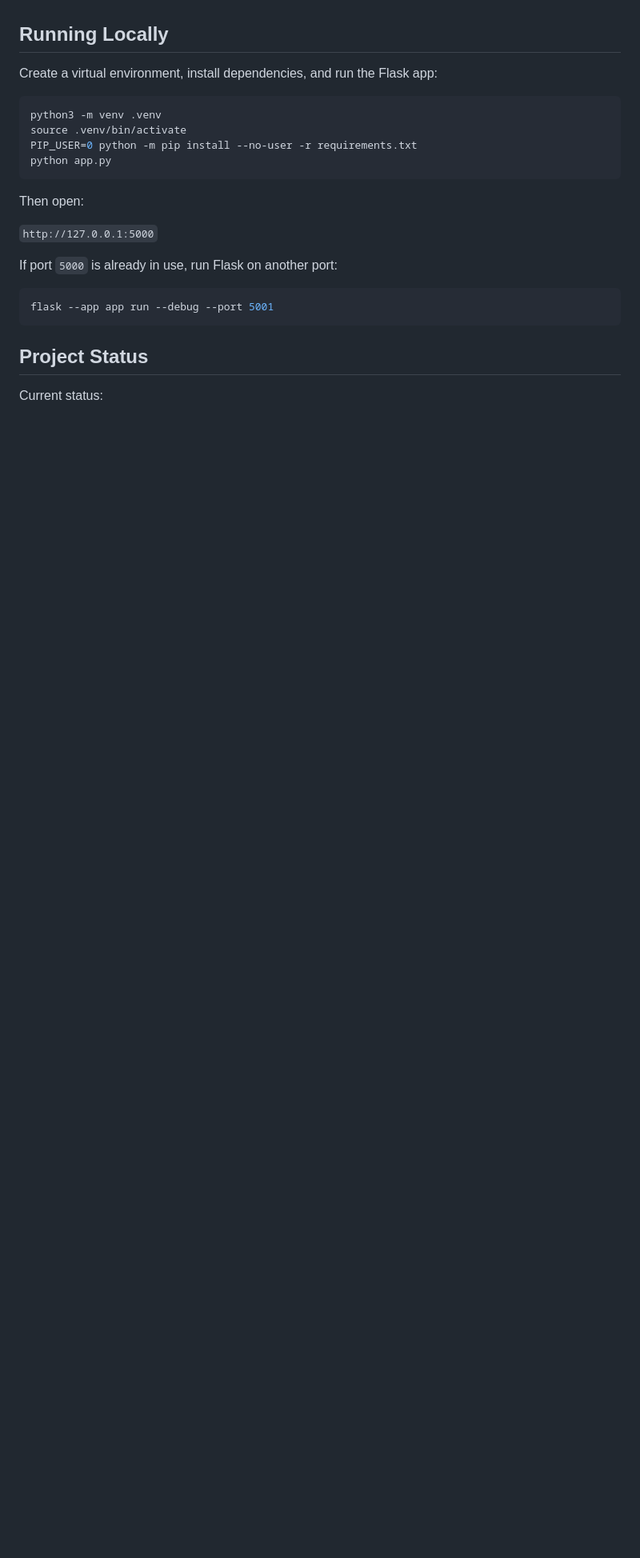
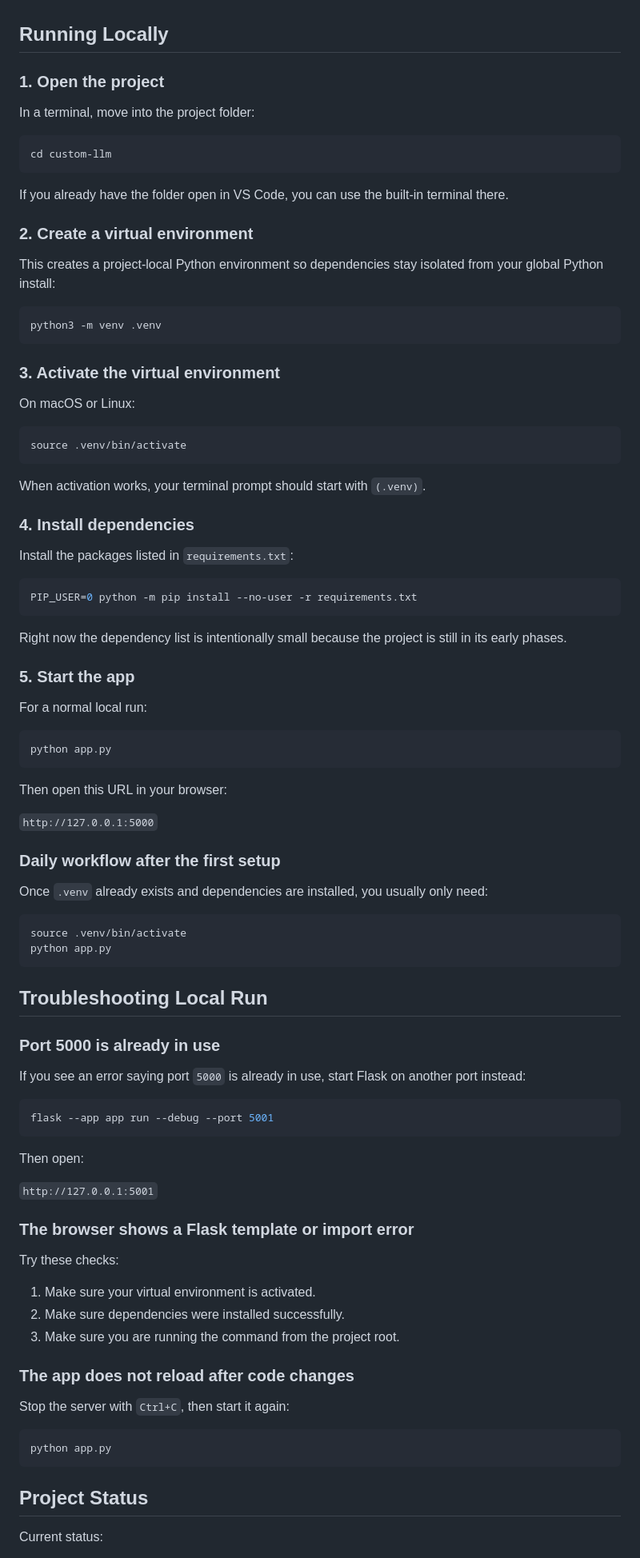
Before and after one commit to Natndez/PyForge, a Markdown page: README.md, the part around the change. Shown at 80% size. Rendered like a GitHub page; blank space fills up the shorter version.

````diff
--- a/README.md
+++ b/README.md
@@ -137,23 +137,93 @@ without rewriting the whole app from scratch.
 
 ## Running Locally
 
-Create a virtual environment, install dependencies, and run the Flask app:
+### 1. Open the project
+
+In a terminal, move into the project folder:
+
+```bash
+cd custom-llm
+```
+
+If you already have the folder open in VS Code, you can use the built-in terminal there.
+
+### 2. Create a virtual environment
+
+This creates a project-local Python environment so dependencies stay isolated from your global Python install:
 
 ```bash
 python3 -m venv .venv
+```
+
+### 3. Activate the virtual environment
+
+On macOS or Linux:
+
+```bash
 source .venv/bin/activate
+```
+
+When activation works, your terminal prompt should start with `(.venv)`.
+
+### 4. Install dependencies
+
+Install the packages listed in `requirements.txt`:
+
+```bash
 PIP_USER=0 python -m pip install --no-user -r requirements.txt
+```
+
+Right now the dependency list is intentionally small because the project is still in its early phases.
+
+### 5. Start the app
+
+For a normal local run:
+
+```bash
 python app.py
+```
+
+Then open this URL in your browser:
+
+`http://127.0.0.1:5000`
+
+### Daily workflow after the first setup
+
+Once `.venv` already exists and dependencies are installed, you usually only need:
+
+```bash
+source .venv/bin/activate
+python app.py
+```
+
+## Troubleshooting Local Run
+
+### Port 5000 is already in use
+
+If you see an error saying port `5000` is already in use, start Flask on another port instead:
+
+```bash
+flask --app app run --debug --port 5001
 ```
 
 Then open:
 
-`http://127.0.0.1:5000`
+`http://127.0.0.1:5001`
 
-If port `5000` is already in use, run Flask on another port:
+### The browser shows a Flask template or import error
+
+Try these checks:
+
+1. Make sure your virtual environment is activated.
+2. Make sure dependencies were installed successfully.
+3. Make sure you are running the command from the project root.
+
+### The app does not reload after code changes
+
+Stop the server with `Ctrl+C`, then start it again:
 
 ```bash
-flask --app app run --debug --port 5001
+python app.py
 ```
 
 ## Project Status
````
